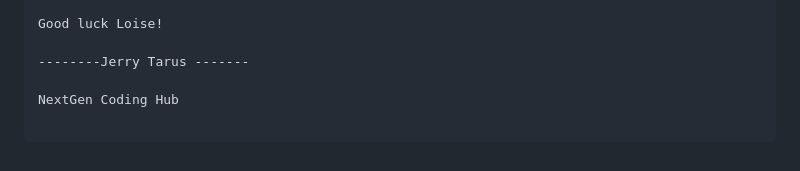
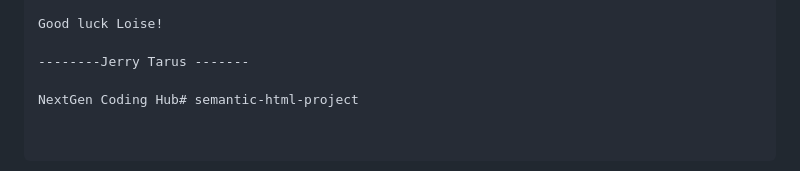
Before and after one commit to loiseintech/full-html-file, a Markdown page: README.md, the part around the change. GitHub-like rendering.

```diff
--- a/README.md
+++ b/README.md
@@ -253,4 +253,4 @@ Good luck Loise!
 
 --------Jerry Tarus -------
 
-NextGen Coding Hub
+NextGen Coding Hub# semantic-html-project
```
